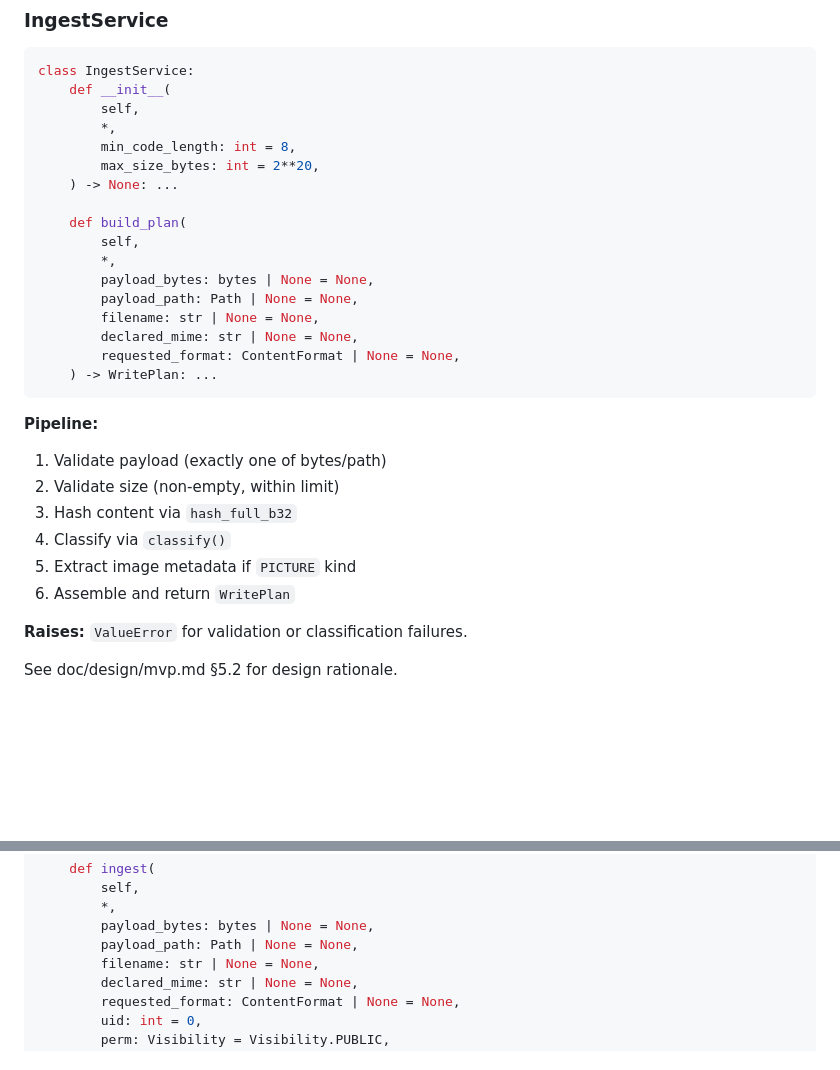
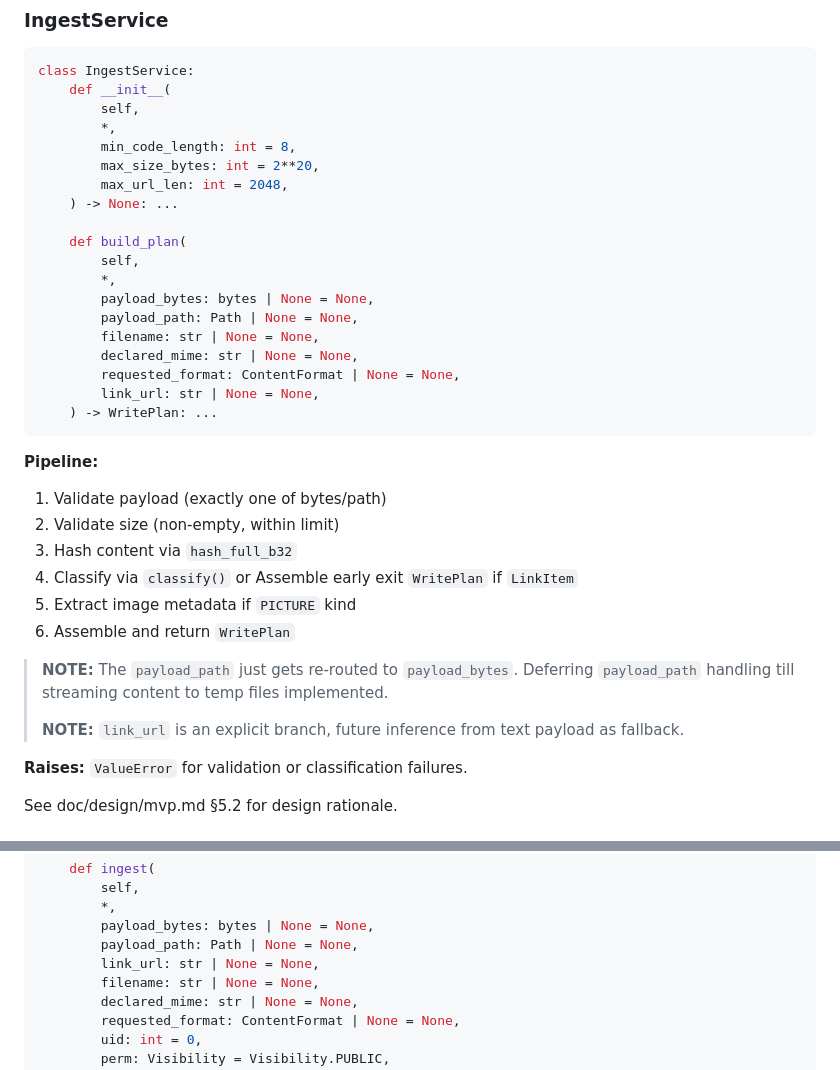
Before and after one commit to marcus-grant/depo, a Markdown page: doc/module/service.md, 2 parts joined by grey strips. Drawn GitHub-style; blank space fills up the shorter version.

````diff
--- a/doc/module/service.md
+++ b/doc/module/service.md
@@ -76,6 +76,7 @@ class IngestService:
         *,
         min_code_length: int = 8,
         max_size_bytes: int = 2**20,
+        max_url_len: int = 2048,
     ) -> None: ...
 
     def build_plan(
@@ -86,6 +87,7 @@ class IngestService:
         filename: str | None = None,
         declared_mime: str | None = None,
         requested_format: ContentFormat | None = None,
+        link_url: str | None = None,
     ) -> WritePlan: ...
 ```
 
@@ -94,9 +96,15 @@ class IngestService:
 1. Validate payload (exactly one of bytes/path)
 2. Validate size (non-empty, within limit)
 3. Hash content via `hash_full_b32`
-4. Classify via `classify()`
+4. Classify via `classify()` or Assemble early exit `WritePlan` if `LinkItem`
 5. Extract image metadata if `PICTURE` kind
 6. Assemble and return `WritePlan`
+
+>**NOTE:** The `payload_path` just gets re-routed to `payload_bytes`.
+>Deferring `payload_path` handling till streaming content to temp files implemented.
+>
+>**NOTE:** `link_url` is an explicit branch,
+>future inference from text payload as fallback.
 
 **Raises:** `ValueError` for validation or classification failures.
 
@@ -131,6 +139,7 @@ class IngestOrchestrator:
         *,
         payload_bytes: bytes | None = None,
         payload_path: Path | None = None,
+        link_url: str | None = None,
         filename: str | None = None,
         declared_mime: str | None = None,
         requested_format: ContentFormat | None = None,
````
Also changed, not shown: doc/design/v1.md (+34 -0 lines), doc/module/repo.md (+43 -5 lines).
